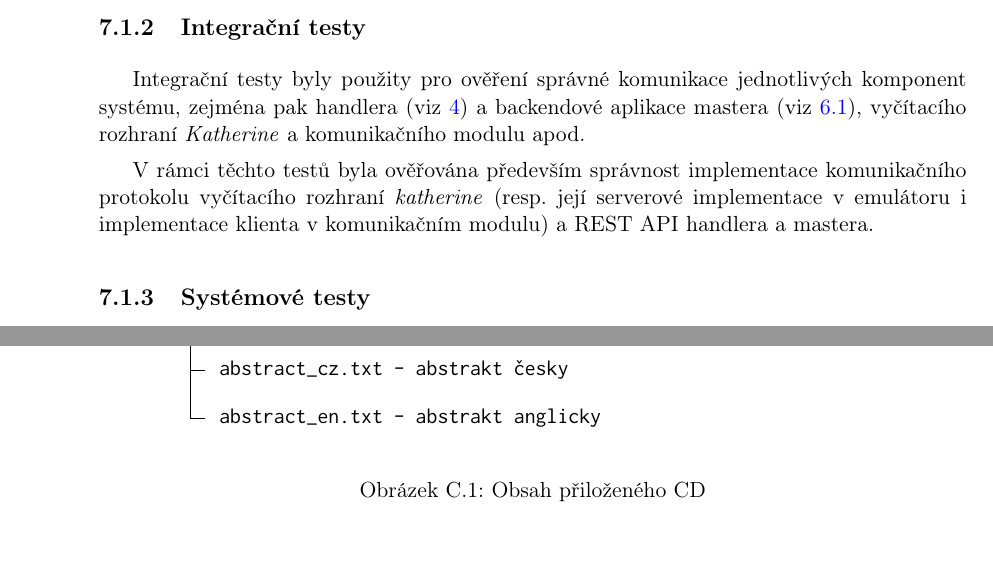
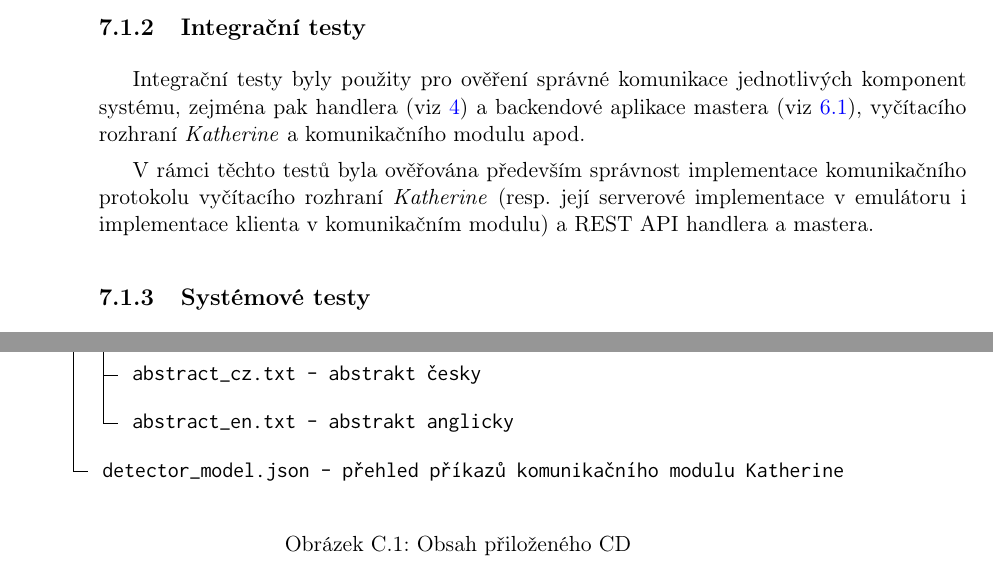
Before and after one commit to jakubbegera/master-thesis, a LaTeX thesis (diploma-thesis.tex, which reads chapters/app_cd.tex, chapters/chap_test.tex): two parts of pages 83 and 105 of 105 before the commit and two parts of pages 83 and 106 of 106 after it, joined at a grey line, cut so that both start at the same text. Compiled offline with pdfLaTeX.

Commit message:
korektury

```diff
--- a/chapters/app_cd.tex
+++ b/chapters/app_cd.tex
@@ -61,6 +61,7 @@
 		[abstract\_cz.txt - abstrakt česky]
 		[abstract\_en.txt - abstrakt anglicky]
 	]
+	[detector\_model.json - přehled příkazů komunikačního modulu Katherine]
 ]
 \end{forest}
 \end{center}
--- a/chapters/chap_test.tex
+++ b/chapters/chap_test.tex
@@ -13,7 +13,7 @@ Pro části jednotlivých softwarových komponent byly použity jednotkové test
 \subsection{Integrační testy}
 Integrační testy byly použity pro ověření správné komunikace jednotlivých komponent systému, zejména pak handlera (viz \ref{chap:handler}) a backendové aplikace mastera (viz \ref{chap:master:backend}), vyčítacího rozhraní \textit{Katherine} a komunikačního modulu apod.
 
-V rámci těchto testů byla ověřována především správnost implementace komunikačního protokolu vyčítacího rozhraní \textit{katherine} (resp. její serverové implementace v emulátoru i implementace klienta v komunikačním modulu) a REST API handlera a mastera.
+V rámci těchto testů byla ověřována především správnost implementace komunikačního protokolu vyčítacího rozhraní \textit{Katherine} (resp. její serverové implementace v emulátoru i implementace klienta v komunikačním modulu) a REST API handlera a mastera.
 
 \subsection{Systémové testy}
 Systémové testy se provádějí pro ověření funkčnosti systému jako celku. Tyto testy se provádějí až v pozdějších fázích vývoje a testují funkčnost systému z pohledu uživatele. Za tímto účelem bylo definováno několik testovacích scénářů (jako např. přidání detektoru do systému, přiřazení detektoru handleru, spuštění akvizice apod.), pomocí kterých byly tyto testy realizovány.
```
Also changed, not shown: chapters/chap02.tex (+1 -1 lines).
